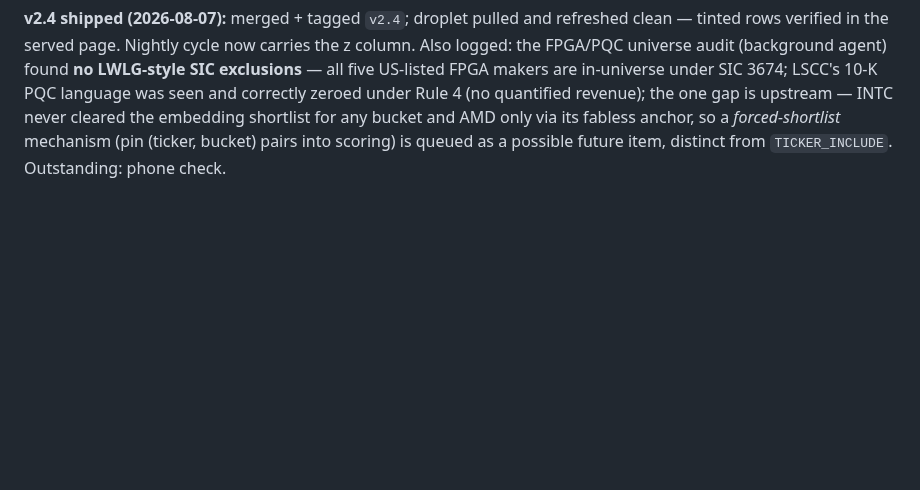
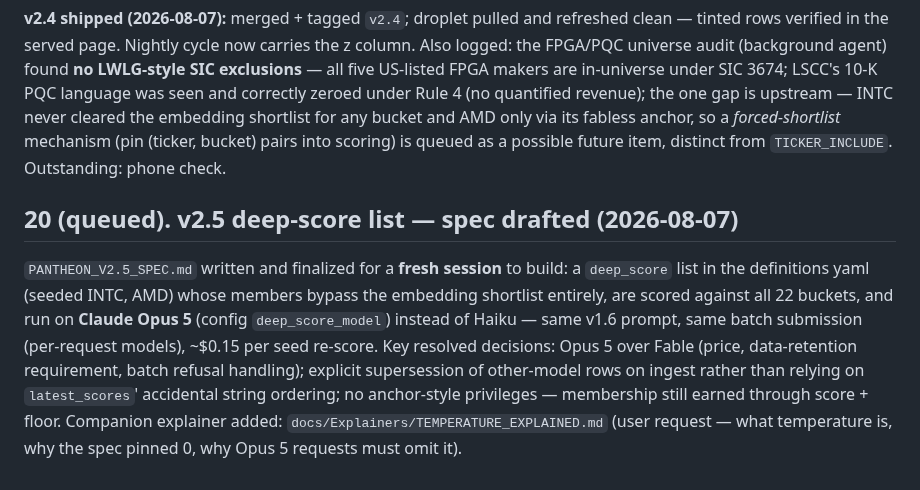
Before and after one commit to snowleopard-spec/pantheon, a Markdown page: docs/Context/PROGRESS_REPORT.md, the part around the change. Rendered like a GitHub page; blank space fills up the shorter version.

Commit message:
docs: v2.5 deep-score spec (for fresh-session build) + temperature explainer
Co-Authored-By: Claude Fable 5 <noreply@anthropic.com>

```diff
--- a/docs/Context/PROGRESS_REPORT.md
+++ b/docs/Context/PROGRESS_REPORT.md
@@ -590,3 +590,7 @@ Spec `PANTHEON_V2.4_SPEC.md` (Option C from the design discussion: beta-adjusted
 - Verification: independent hand-reimplementation of memory_storage's nine z-scores from the raw CSVs matched rendered values to 3e-7 (rounding); headless-Chrome pass — tint counts and identities correct, tints survive sorting and chart insertion, Foundry (n=4) untinted, z sorts with dashes last.
 
 **v2.4 shipped (2026-08-07):** merged + tagged `v2.4`; droplet pulled and refreshed clean — tinted rows verified in the served page. Nightly cycle now carries the z column. Also logged: the FPGA/PQC universe audit (background agent) found **no LWLG-style SIC exclusions** — all five US-listed FPGA makers are in-universe under SIC 3674; LSCC's 10-K PQC language was seen and correctly zeroed under Rule 4 (no quantified revenue); the one gap is upstream — INTC never cleared the embedding shortlist for any bucket and AMD only via its fabless anchor, so a *forced-shortlist* mechanism (pin (ticker, bucket) pairs into scoring) is queued as a possible future item, distinct from `TICKER_INCLUDE`. Outstanding: phone check.
+
+## 20 (queued). v2.5 deep-score list — spec drafted (2026-08-07)
+
+`PANTHEON_V2.5_SPEC.md` written and finalized for a **fresh session** to build: a `deep_score` list in the definitions yaml (seeded INTC, AMD) whose members bypass the embedding shortlist entirely, are scored against all 22 buckets, and run on **Claude Opus 5** (config `deep_score_model`) instead of Haiku — same v1.6 prompt, same batch submission (per-request models), ~$0.15 per seed re-score. Key resolved decisions: Opus 5 over Fable (price, data-retention requirement, batch refusal handling); explicit supersession of other-model rows on ingest rather than relying on `latest_scores`' accidental string ordering; no anchor-style privileges — membership still earned through score + floor. Companion explainer added: `docs/Explainers/TEMPERATURE_EXPLAINED.md` (user request — what temperature is, why the spec pinned 0, why Opus 5 requests must omit it).
```
Also changed, not shown: docs/Context/PANTHEON_V2.5_SPEC.md (added, +56 -0 lines), docs/Explainers/TEMPERATURE_EXPLAINED.md (added, +27 -0 lines).
